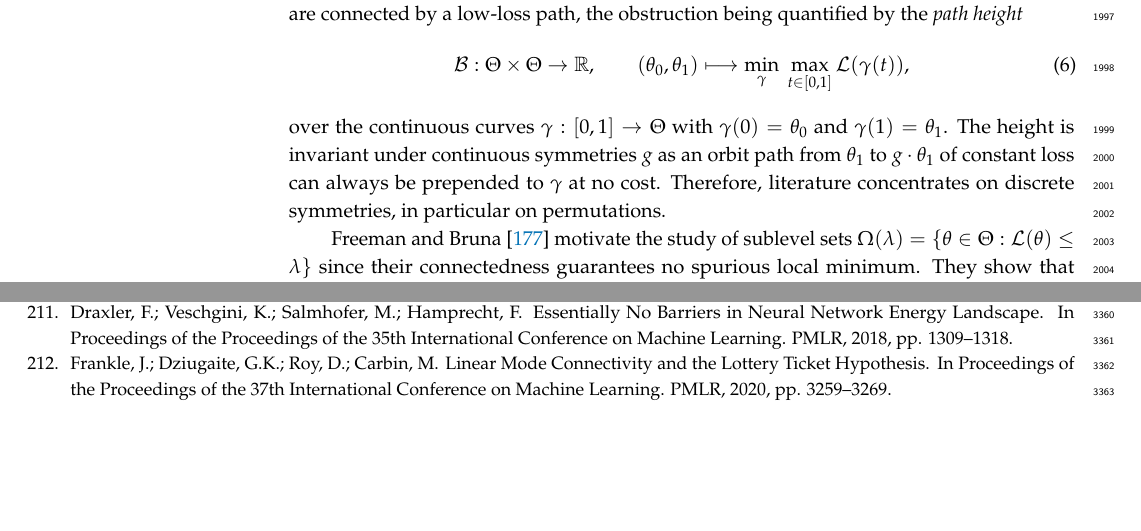
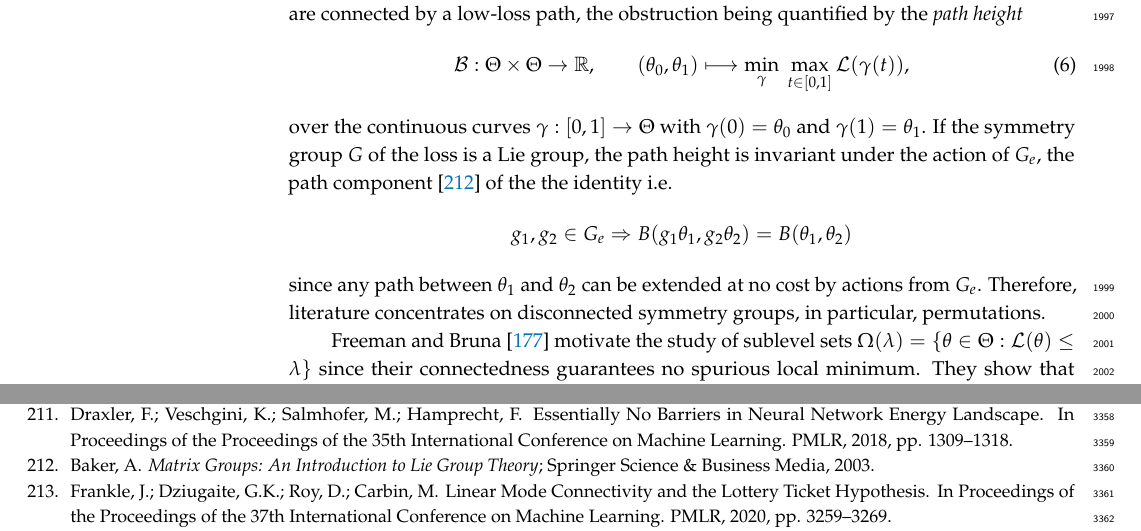
Before and after one commit to PierrickLeroy/Symmetries-in-Deep-Learning-a-Survey, a LaTeX paper (main.tex): two parts of pages 53 and 82 of 85, joined at a grey line, cut so that both start at the same text, the shorter picture padded with empty space. Compiled offline with pdfLaTeX.

Commit message:
fix(main): fixed the path extension due to the connected identity component of Lie groups

```diff
--- a/main.tex
+++ b/main.tex
@@ -2900,8 +2900,12 @@ We focus on two such measurements: barrier values in (linear) mode connectivity,
     \mathcal{B}:\Theta\times\Theta\to\mathbb{R},\qquad(\theta_0,\theta_1)\longmapsto\min_{\gamma}\ \max_{t\in[0,1]}\mathcal{L}(\gamma(t)),
 \end{equation}
 over the continuous curves $\gamma:[0,1]\to\Theta$ with $\gamma(0)=\theta_0$ and $\gamma(1)=\theta_1$.
-The height is invariant under continuous symmetries $g$ as an orbit path from $\theta_1$ to $g\cdot\theta_1$ of constant loss can always be prepended to $\gamma$ at no cost.
-Therefore, literature concentrates on discrete symmetries, in particular on permutations.
+If the symmetry group $G$ of the loss is a Lie group, the path height is invariant under the action of $G_e$, the path component \citep{baker2003} of the the identity i.e.
+$$
+    g_1, g_2\in G_e \Rightarrow B(g_1\theta_1, g_2\theta_2)=B(\theta_1, \theta_2)
+$$
+since any path between $\theta_1$ and $\theta_2$ can be extended at no cost by actions from $G_e$.
+Therefore, literature concentrates on disconnected symmetry groups, in particular, permutations.
 
 \citet{freeman2017} motivate the study of sublevel sets $\Omega(\lambda)=\{\theta\in\Theta:\mathcal{L}(\theta)\le\lambda\}$ since their connectedness guarantees no spurious local minimum.
 They show that overparametrization prevents asymptotically obstruction due to permutation symmetry.
```
